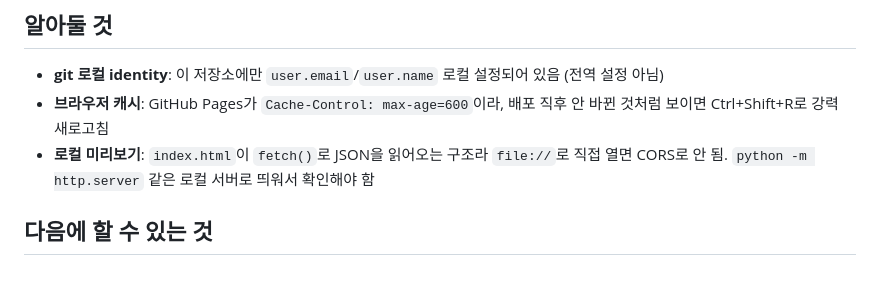
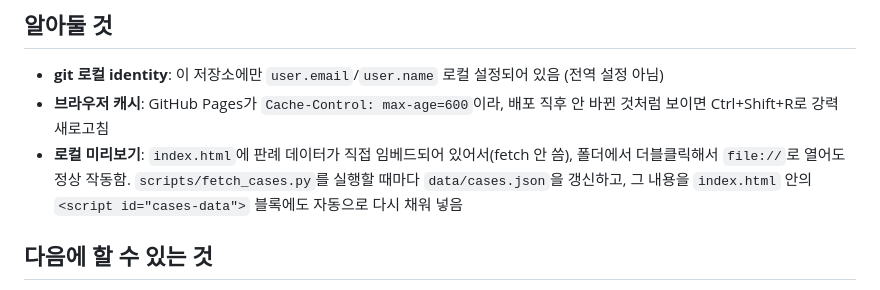
Before and after one commit to Greenday0320/admin-law-cases, a Markdown page: README.md, the part around the change. GitHub-like rendering.

Commit message:
Update README to reflect file:// support via embedded data
Co-Authored-By: Claude Fable 5 <noreply@anthropic.com>

```diff
--- a/README.md
+++ b/README.md
@@ -57,7 +57,7 @@ git push   # push하면 GitHub Pages 자동 재배포
 
 - **git 로컬 identity**: 이 저장소에만 `user.email`/`user.name` 로컬 설정되어 있음 (전역 설정 아님)
 - **브라우저 캐시**: GitHub Pages가 `Cache-Control: max-age=600`이라, 배포 직후 안 바뀐 것처럼 보이면 Ctrl+Shift+R로 강력 새로고침
-- **로컬 미리보기**: `index.html`이 `fetch()`로 JSON을 읽어오는 구조라 `file://`로 직접 열면 CORS로 안 됨. `python -m http.server` 같은 로컬 서버로 띄워서 확인해야 함
+- **로컬 미리보기**: `index.html`에 판례 데이터가 직접 임베드되어 있어서(fetch 안 씀), 폴더에서 더블클릭해서 `file://`로 열어도 정상 작동함. `scripts/fetch_cases.py`를 실행할 때마다 `data/cases.json`을 갱신하고, 그 내용을 `index.html` 안의 `<script id="cases-data">` 블록에도 자동으로 다시 채워 넣음
 
 ## 다음에 할 수 있는 것
 
```
